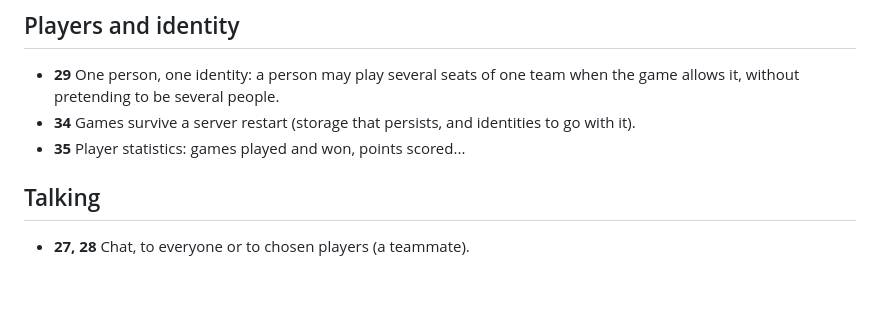
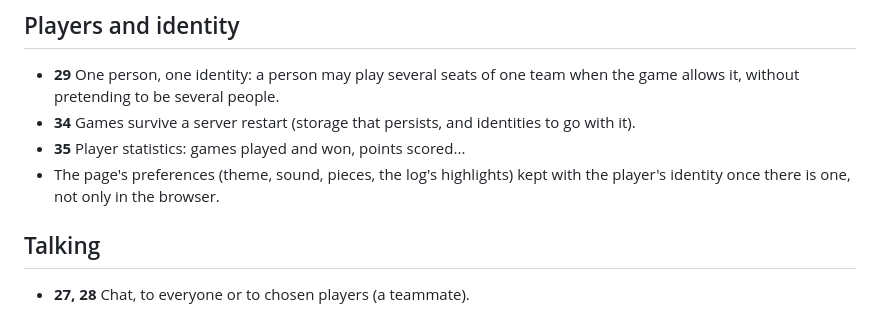
Before and after one commit to nilvon9wo/Zaturnava, a Markdown page: docs/backlog.md, the part around the change. Drawn GitHub-style; blank space fills up the shorter version.

Commit message:
Note keeping preferences with the player once there are identities
Co-Authored-By: Claude Opus 5.5 <noreply@anthropic.com>

```diff
--- a/docs/backlog.md
+++ b/docs/backlog.md
@@ -34,6 +34,8 @@ did them.
   allows it, without pretending to be several people.
 - **34** Games survive a server restart (storage that persists, and identities to go with it).
 - **35** Player statistics: games played and won, points scored...
+- The page's preferences (theme, sound, pieces, the log's highlights) kept with the player's identity
+  once there is one, not only in the browser.
 
 ## Talking
 
```
